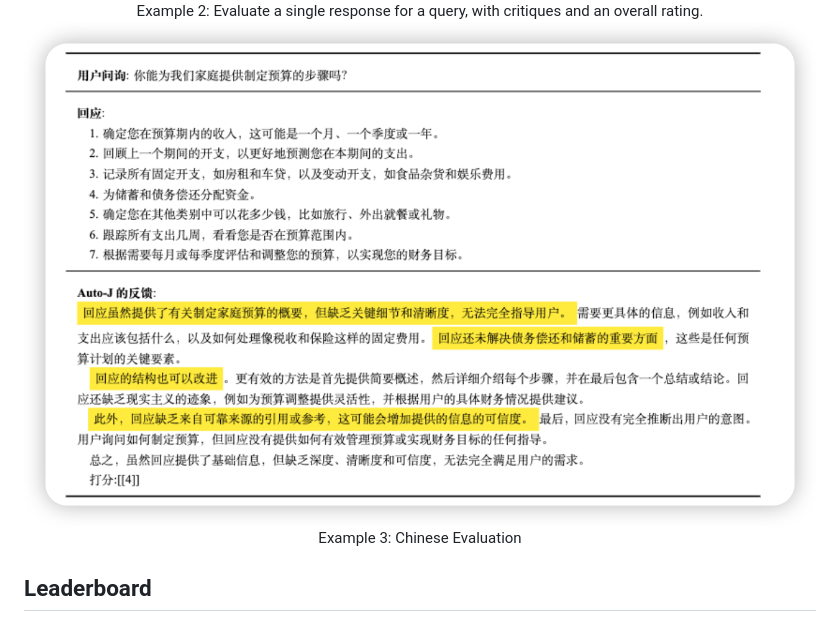
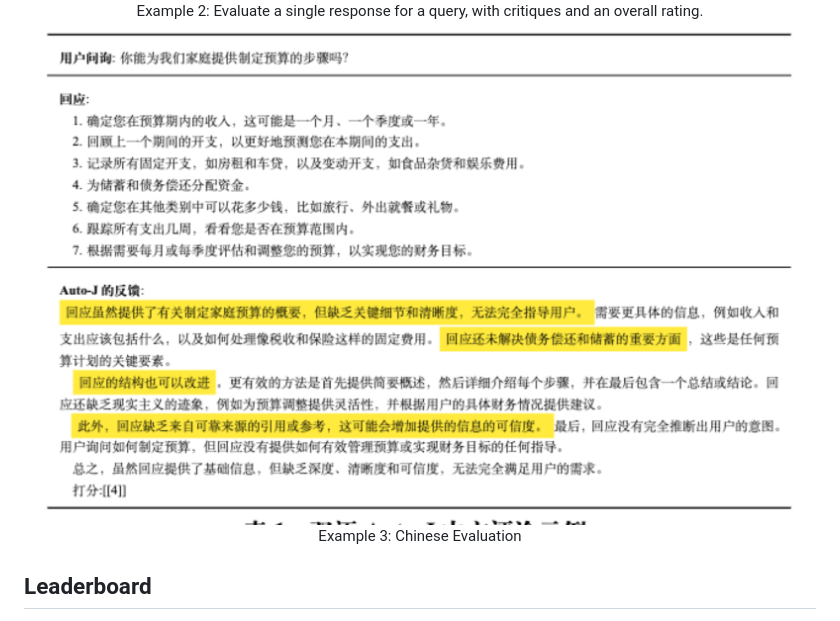
Before and after one commit to GAIR-NLP/auto-j, a Markdown page: README.md, the part around the change. Rendered like a GitHub page; pictures changed too: figs/example_zh_single.jpg (deleted), figs/example_zh_single.png (added).

```diff
--- a/README.md
+++ b/README.md
@@ -40,7 +40,7 @@ We develop **Auto-J**, a new open-source generative judge that can effectively e
 
 <center>Example 2: Evaluate a single response for a query, with critiques and an overall rating.</center>
 
-<img src="./figs/example_zh_single.jpg" style="zoom: 25%;" />
+<img src="./figs/example_zh_single.png" style="zoom: 25%;" />
 
 <center>Example 3: Chinese Evaluation</center>
 
```
